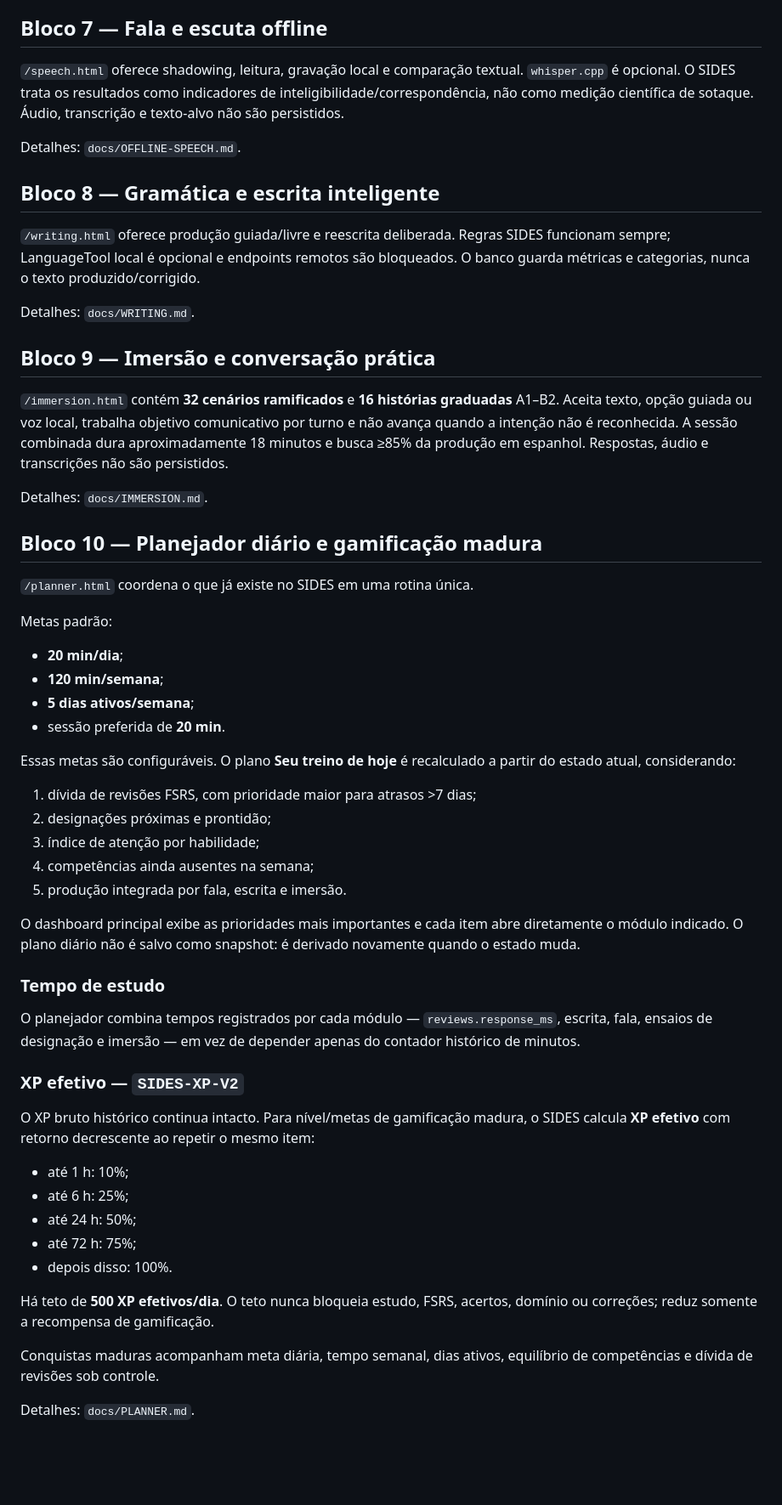
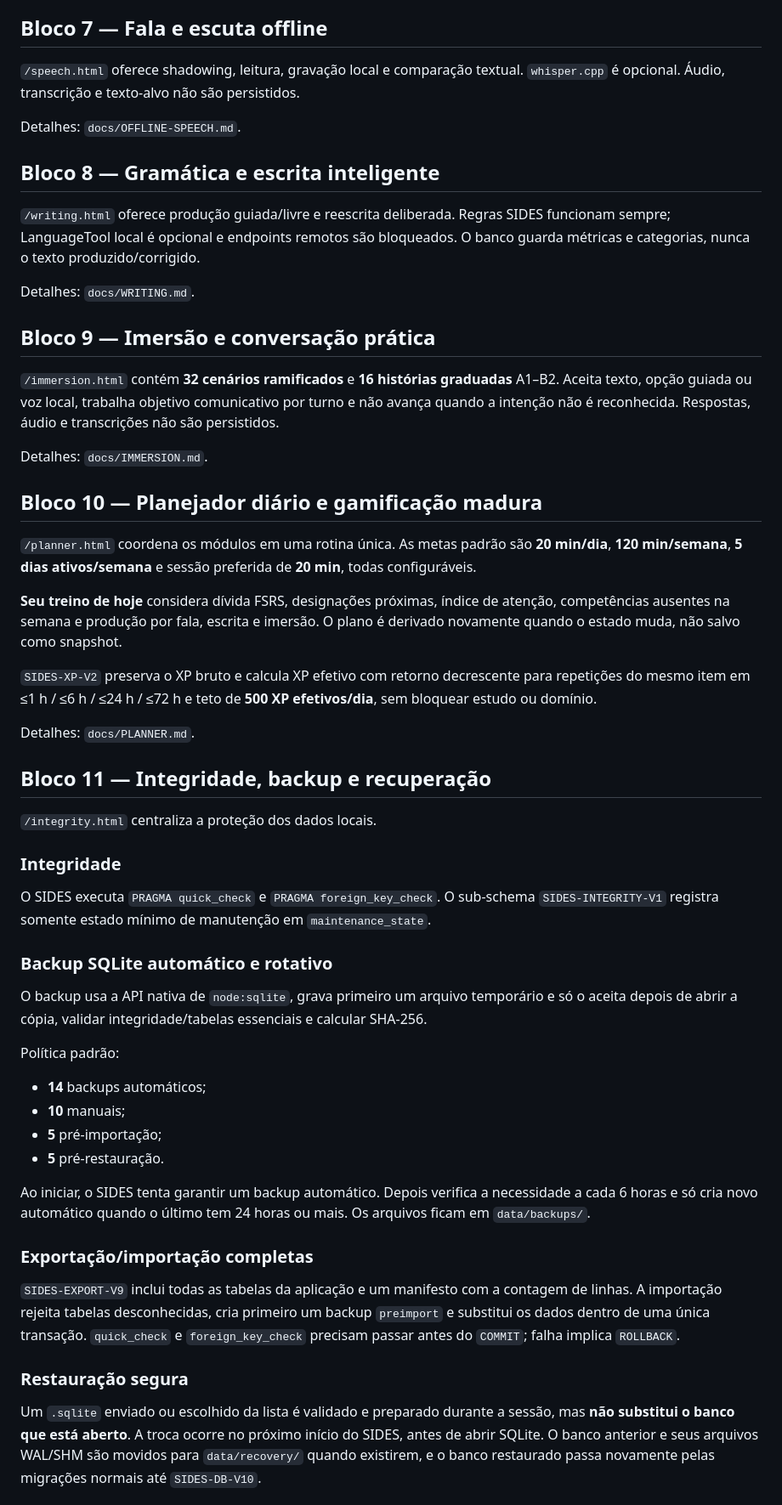
Before and after one commit to gustafsom/sides, a Markdown page: README.md, the part around one of its changes. Shown at 85% size. Drawn GitHub-style; blank space fills up the shorter version.

Commit message:
Bloco 11: documenta SIDES 0.11.0 no README

```diff
--- a/README.md
+++ b/README.md
@@ -46,7 +46,7 @@ O conjunto gerado reúne **1.480** entradas lexicais/expressões, **640** frases
 
 ## Bloco 7 — Fala e escuta offline
 
-`/speech.html` oferece shadowing, leitura, gravação local e comparação textual. `whisper.cpp` é opcional. O SIDES trata os resultados como indicadores de inteligibilidade/correspondência, não como medição científica de sotaque. Áudio, transcrição e texto-alvo não são persistidos.
+`/speech.html` oferece shadowing, leitura, gravação local e comparação textual. `whisper.cpp` é opcional. Áudio, transcrição e texto-alvo não são persistidos.
 
 Detalhes: `docs/OFFLINE-SPEECH.md`.
 
@@ -58,47 +58,46 @@ Detalhes: `docs/WRITING.md`.
 
 ## Bloco 9 — Imersão e conversação prática
 
-`/immersion.html` contém **32 cenários ramificados** e **16 histórias graduadas** A1–B2. Aceita texto, opção guiada ou voz local, trabalha objetivo comunicativo por turno e não avança quando a intenção não é reconhecida. A sessão combinada dura aproximadamente 18 minutos e busca ≥85% da produção em espanhol. Respostas, áudio e transcrições não são persistidos.
+`/immersion.html` contém **32 cenários ramificados** e **16 histórias graduadas** A1–B2. Aceita texto, opção guiada ou voz local, trabalha objetivo comunicativo por turno e não avança quando a intenção não é reconhecida. Respostas, áudio e transcrições não são persistidos.
 
 Detalhes: `docs/IMMERSION.md`.
 
 ## Bloco 10 — Planejador diário e gamificação madura
 
-`/planner.html` coordena o que já existe no SIDES em uma rotina única.
+`/planner.html` coordena os módulos em uma rotina única. As metas padrão são **20 min/dia**, **120 min/semana**, **5 dias ativos/semana** e sessão preferida de **20 min**, todas configuráveis.
 
-Metas padrão:
+**Seu treino de hoje** considera dívida FSRS, designações próximas, índice de atenção, competências ausentes na semana e produção por fala, escrita e imersão. O plano é derivado novamente quando o estado muda, não salvo como snapshot.
 
-- **20 min/dia**;
-- **120 min/semana**;
-- **5 dias ativos/semana**;
-- sessão preferida de **20 min**.
-
-Essas metas são configuráveis. O plano **Seu treino de hoje** é recalculado a partir do estado atual, considerando:
-
-1. dívida de revisões FSRS, com prioridade maior para atrasos >7 dias;
-2. designações próximas e prontidão;
-3. índice de atenção por habilidade;
-4. competências ainda ausentes na semana;
-5. produção integrada por fala, escrita e imersão.
-
-O dashboard principal exibe as prioridades mais importantes e cada item abre diretamente o módulo indicado. O plano diário não é salvo como snapshot: é derivado novamente quando o estado muda.
-
-### Tempo de estudo
-
-O planejador combina tempos registrados por cada módulo — `reviews.response_ms`, escrita, fala, ensaios de designação e imersão — em vez de depender apenas do contador histórico de minutos.
-
-### XP efetivo — `SIDES-XP-V2`
-
-O XP bruto histórico continua intacto. Para nível/metas de gamificação madura, o SIDES calcula **XP efetivo** com retorno decrescente ao repetir o mesmo item:
-
-- até 1 h: 10%;
-- até 6 h: 25%;
-- até 24 h: 50%;
-- até 72 h: 75%;
-- depois disso: 100%.
-
-Há teto de **500 XP efetivos/dia**. O teto nunca bloqueia estudo, FSRS, acertos, domínio ou correções; reduz somente a recompensa de gamificação.
-
-Conquistas maduras acompanham meta diária, tempo semanal, dias ativos, equilíbrio de competências e dívida de revisões sob controle.
+`SIDES-XP-V2` preserva o XP bruto e calcula XP efetivo com retorno decrescente para repetições do mesmo item em ≤1 h / ≤6 h / ≤24 h / ≤72 h e teto de **500 XP efetivos/dia**, sem bloquear estudo ou domínio.
 
 Detalhes: `docs/PLANNER.md`.
+
+## Bloco 11 — Integridade, backup e recuperação
+
+`/integrity.html` centraliza a proteção dos dados locais.
+
+### Integridade
+
+O SIDES executa `PRAGMA quick_check` e `PRAGMA foreign_key_check`. O sub-schema `SIDES-INTEGRITY-V1` registra somente estado mínimo de manutenção em `maintenance_state`.
+
+### Backup SQLite automático e rotativo
+
+O backup usa a API nativa de `node:sqlite`, grava primeiro um arquivo temporário e só o aceita depois de abrir a cópia, validar integridade/tabelas essenciais e calcular SHA-256.
+
+Política padrão:
+
+- **14** backups automáticos;
+- **10** manuais;
+- **5** pré-importação;
+- **5** pré-restauração.
+
+Ao iniciar, o SIDES tenta garantir um backup automático. Depois verifica a necessidade a cada 6 horas e só cria novo automático quando o último tem 24 horas ou mais. Os arquivos ficam em `data/backups/`.
+
+### Exportação/importação completas
+
+`SIDES-EXPORT-V9` inclui todas as tabelas da aplicação e um manifesto com a contagem de linhas. A importação rejeita tabelas desconhecidas, cria primeiro um backup `preimport` e substitui os dados dentro de uma única transação. `quick_check` e `foreign_key_check` precisam passar antes do `COMMIT`; falha implica `ROLLBACK`.
+
+### Restauração segura
+
+Um `.sqlite` enviado ou escolhido da lista é validado e preparado durante a sessão, mas **não substitui o banco que está aberto**. A troca ocorre no próximo início do SIDES, antes de abrir SQLite. O banco anterior e seus arquivos WAL/SHM são movidos para `data/recovery/` quando existirem, e o banco restaurado passa novamente pelas migrações normais até `SIDES-DB-V10`.
+
```
Also changed, not shown: other parts of README.md (+22 -13 lines).
